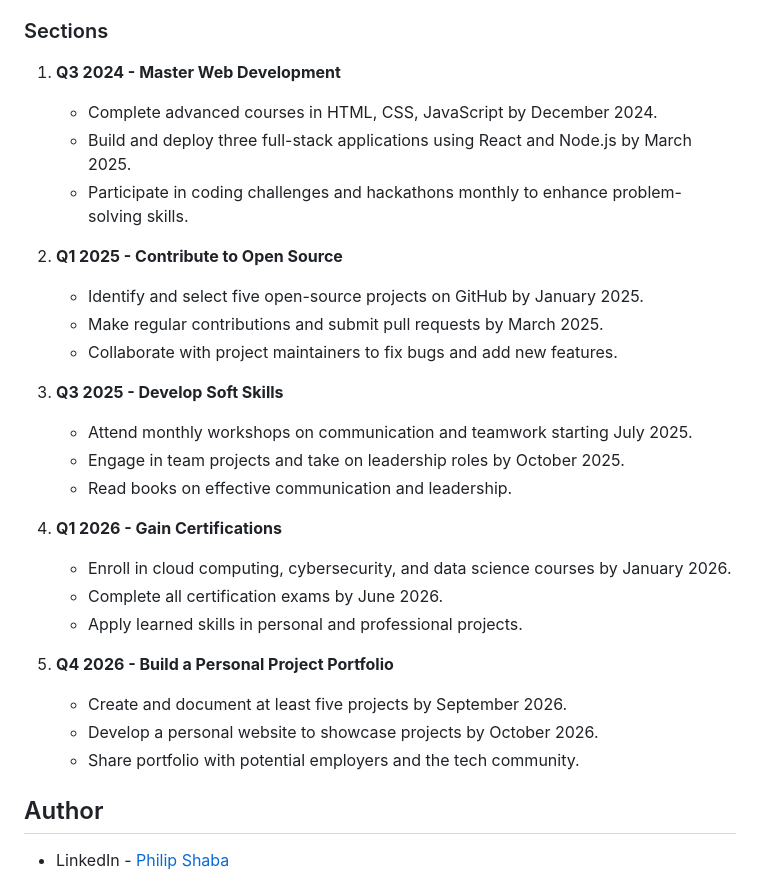
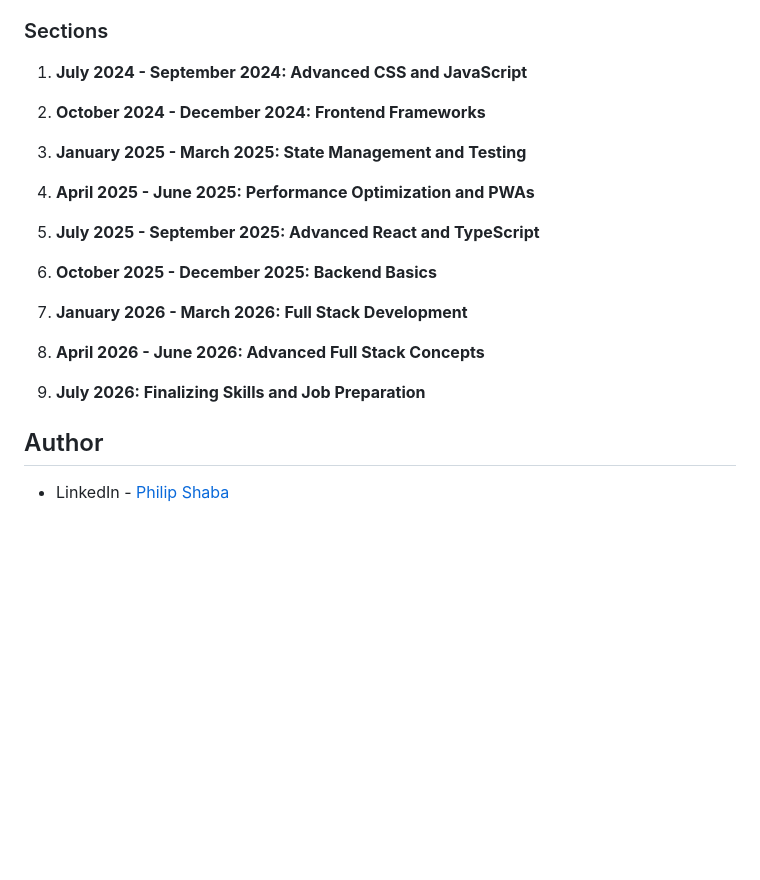
Before and after one commit to SHABA01/tech-goals, a Markdown page: README.md, the part around the change. Drawn GitHub-style; blank space fills up the shorter version.

Commit message:
changes were made

```diff
--- a/README.md
+++ b/README.md
@@ -72,35 +72,23 @@ Each required element should have a specified data-testid attribute for easy ide
 
 ### Sections
 
-1. **Q3 2024 - Master Web Development**
+1. **July 2024 - September 2024: Advanced CSS and JavaScript**
 
-   - Complete advanced courses in HTML, CSS, JavaScript by December 2024.
-   - Build and deploy three full-stack applications using React and Node.js by March 2025.
-   - Participate in coding challenges and hackathons monthly to enhance problem-solving skills.
+2. **October 2024 - December 2024: Frontend Frameworks**
 
-2. **Q1 2025 - Contribute to Open Source**
+3. **January 2025 - March 2025: State Management and Testing**
 
-   - Identify and select five open-source projects on GitHub by January 2025.
-   - Make regular contributions and submit pull requests by March 2025.
-   - Collaborate with project maintainers to fix bugs and add new features.
+4. **April 2025 - June 2025: Performance Optimization and PWAs**
 
-3. **Q3 2025 - Develop Soft Skills**
+5. **July 2025 - September 2025: Advanced React and TypeScript**
 
-   - Attend monthly workshops on communication and teamwork starting July 2025.
-   - Engage in team projects and take on leadership roles by October 2025.
-   - Read books on effective communication and leadership.
+6. **October 2025 - December 2025: Backend Basics**
 
-4. **Q1 2026 - Gain Certifications**
+7. **January 2026 - March 2026: Full Stack Development**
 
-   - Enroll in cloud computing, cybersecurity, and data science courses by January 2026.
-   - Complete all certification exams by June 2026.
-   - Apply learned skills in personal and professional projects.
+8. **April 2026 - June 2026: Advanced Full Stack Concepts**
 
-5. **Q4 2026 - Build a Personal Project Portfolio**
-
-   - Create and document at least five projects by September 2026.
-   - Develop a personal website to showcase projects by October 2026.
-   - Share portfolio with potential employers and the tech community.
+9. **July 2026: Finalizing Skills and Job Preparation**
 
 ## Author
 
```
